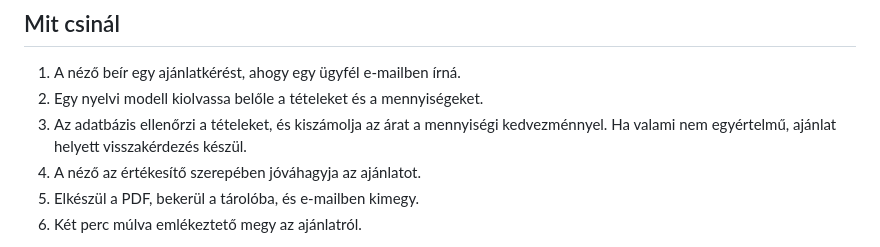
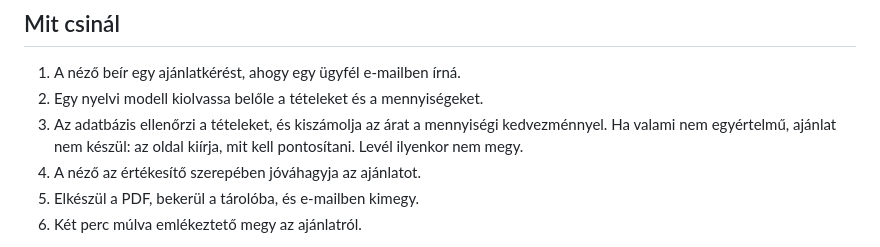
Before and after one commit to brandaholic91/ajanlatkeszito, a Markdown page: README.md, the part around the change. Drawn GitHub-style.

Commit message:
Say that clarification shows on the page, not by email
Co-Authored-By: Claude Opus 5.5 (1M context) <noreply@anthropic.com>

```diff
--- a/README.md
+++ b/README.md
@@ -8,7 +8,7 @@ Szabad szöveges ajánlatkérésből egy percen belül márkázott PDF-ajánlat.
 
 1. A néző beír egy ajánlatkérést, ahogy egy ügyfél e-mailben írná.
 2. Egy nyelvi modell kiolvassa belőle a tételeket és a mennyiségeket.
-3. Az adatbázis ellenőrzi a tételeket, és kiszámolja az árat a mennyiségi kedvezménnyel. Ha valami nem egyértelmű, ajánlat helyett visszakérdezés készül.
+3. Az adatbázis ellenőrzi a tételeket, és kiszámolja az árat a mennyiségi kedvezménnyel. Ha valami nem egyértelmű, ajánlat nem készül: az oldal kiírja, mit kell pontosítani. Levél ilyenkor nem megy.
 4. A néző az értékesítő szerepében jóváhagyja az ajánlatot.
 5. Elkészül a PDF, bekerül a tárolóba, és e-mailben kimegy.
 6. Két perc múlva emlékeztető megy az ajánlatról.
```
